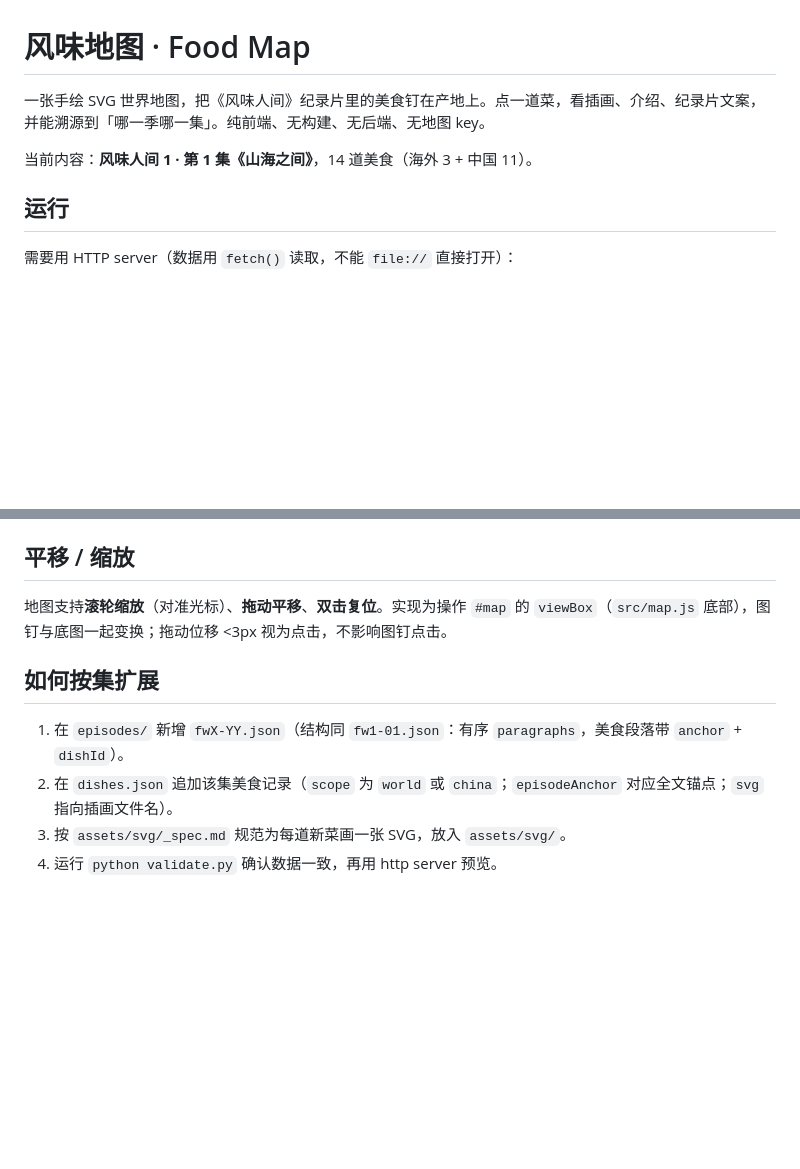
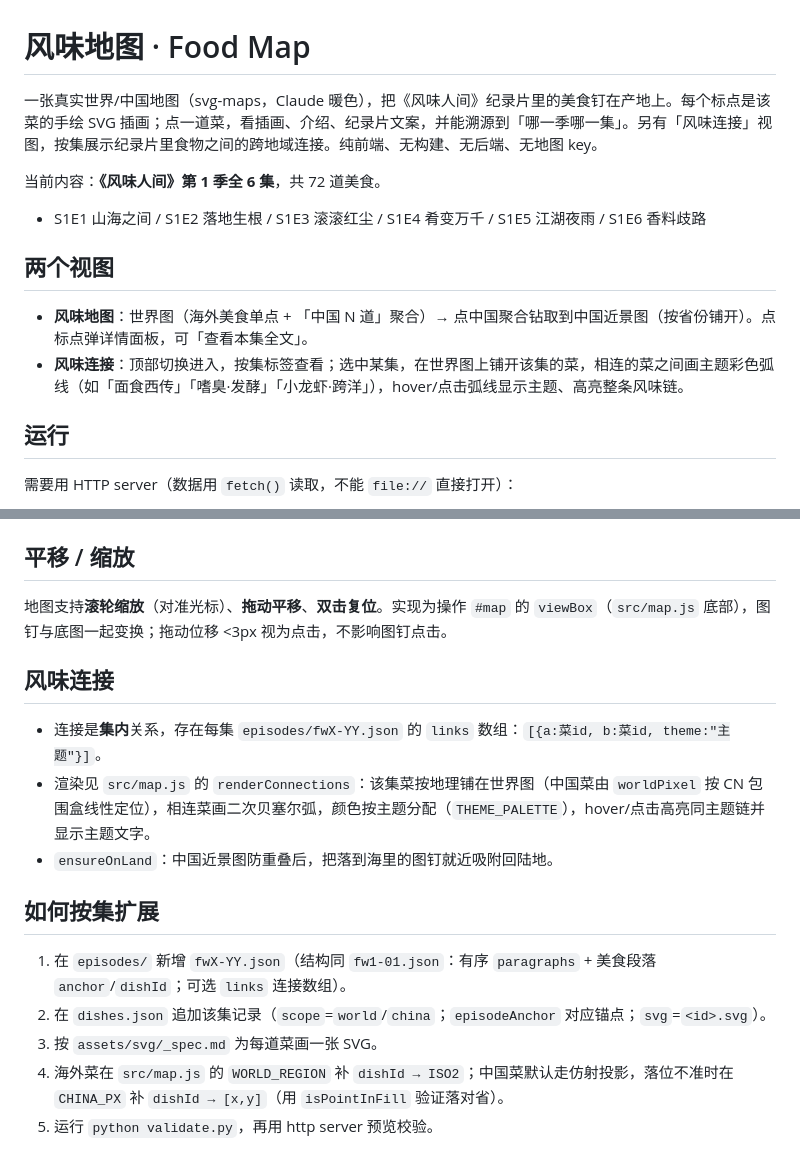
Before and after one commit to wanghao8702/food-map, a Markdown page: README.md, 2 parts joined by grey strips. GitHub-like rendering; blank space fills up the shorter version.

Commit message:
docs: README 更新为第1季全6集 + 风味连接说明

```diff
--- a/README.md
+++ b/README.md
@@ -1,8 +1,14 @@
 # 风味地图 · Food Map
 
-一张手绘 SVG 世界地图，把《风味人间》纪录片里的美食钉在产地上。点一道菜，看插画、介绍、纪录片文案，并能溯源到「哪一季哪一集」。纯前端、无构建、无后端、无地图 key。
+一张真实世界/中国地图（svg-maps，Claude 暖色），把《风味人间》纪录片里的美食钉在产地上。每个标点是该菜的手绘 SVG 插画；点一道菜，看插画、介绍、纪录片文案，并能溯源到「哪一季哪一集」。另有「风味连接」视图，按集展示纪录片里食物之间的跨地域连接。纯前端、无构建、无后端、无地图 key。
 
-当前内容：**风味人间 1 · 第 1 集《山海之间》**，14 道美食（海外 3 + 中国 11）。
+当前内容：**《风味人间》第 1 季全 6 集**，共 72 道美食。
+- S1E1 山海之间 / S1E2 落地生根 / S1E3 滚滚红尘 / S1E4 肴变万千 / S1E5 江湖夜雨 / S1E6 香料歧路
+
+## 两个视图
+
+- **风味地图**：世界图（海外美食单点 + 「中国 N 道」聚合）→ 点中国聚合钻取到中国近景图（按省份铺开）。点标点弹详情面板，可「查看本集全文」。
+- **风味连接**：顶部切换进入，按集标签查看；选中某集，在世界图上铺开该集的菜，相连的菜之间画主题彩色弧线（如「面食西传」「嗜臭·发酵」「小龙虾·跨洋」），hover/点击弧线显示主题、高亮整条风味链。
 
 ## 运行
 
@@ -50,9 +56,16 @@ validate.py           数据校验（结构 / 坐标 / svg 与锚点引用一致
 
 地图支持**滚轮缩放**（对准光标）、**拖动平移**、**双击复位**。实现为操作 `#map` 的 `viewBox`（`src/map.js` 底部），图钉与底图一起变换；拖动位移 <3px 视为点击，不影响图钉点击。
 
+## 风味连接
+
+- 连接是**集内**关系，存在每集 `episodes/fwX-YY.json` 的 `links` 数组：`[{a:菜id, b:菜id, theme:"主题"}]`。
+- 渲染见 `src/map.js` 的 `renderConnections`：该集菜按地理铺在世界图（中国菜由 `worldPixel` 按 CN 包围盒线性定位），相连菜画二次贝塞尔弧，颜色按主题分配（`THEME_PALETTE`），hover/点击高亮同主题链并显示主题文字。
+- `ensureOnLand`：中国近景图防重叠后，把落到海里的图钉就近吸附回陆地。
+
 ## 如何按集扩展
 
-1. 在 `episodes/` 新增 `fwX-YY.json`（结构同 `fw1-01.json`：有序 `paragraphs`，美食段落带 `anchor` + `dishId`）。
-2. 在 `dishes.json` 追加该集美食记录（`scope` 为 `world` 或 `china`；`episodeAnchor` 对应全文锚点；`svg` 指向插画文件名）。
-3. 按 `assets/svg/_spec.md` 规范为每道新菜画一张 SVG，放入 `assets/svg/`。
-4. 运行 `python validate.py` 确认数据一致，再用 http server 预览。
+1. 在 `episodes/` 新增 `fwX-YY.json`（结构同 `fw1-01.json`：有序 `paragraphs` + 美食段落 `anchor`/`dishId`；可选 `links` 连接数组）。
+2. 在 `dishes.json` 追加该集记录（`scope`=`world`/`china`；`episodeAnchor` 对应锚点；`svg`=`<id>.svg`）。
+3. 按 `assets/svg/_spec.md` 为每道菜画一张 SVG。
+4. 海外菜在 `src/map.js` 的 `WORLD_REGION` 补 `dishId → ISO2`；中国菜默认走仿射投影，落位不准时在 `CHINA_PX` 补 `dishId → [x,y]`（用 `isPointInFill` 验证落对省）。
+5. 运行 `python validate.py`，再用 http server 预览校验。
```
